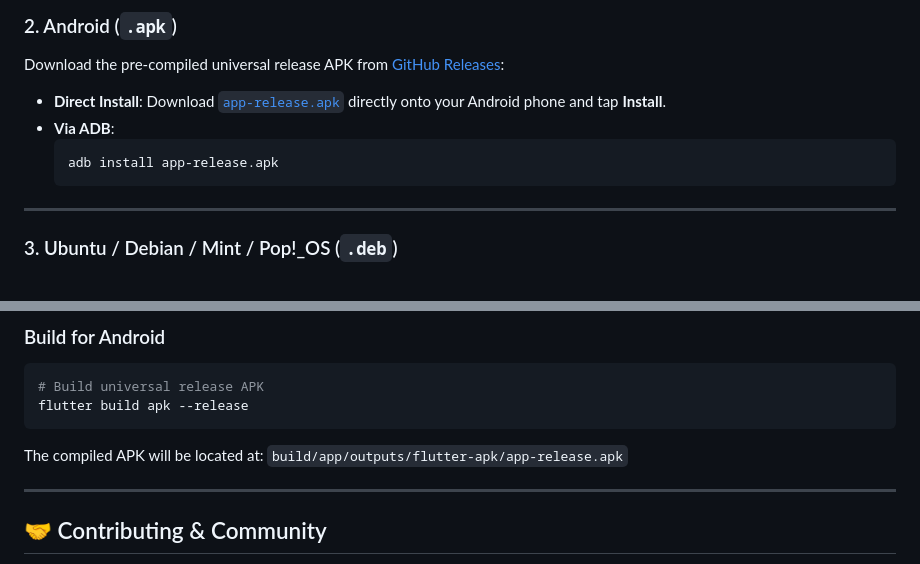
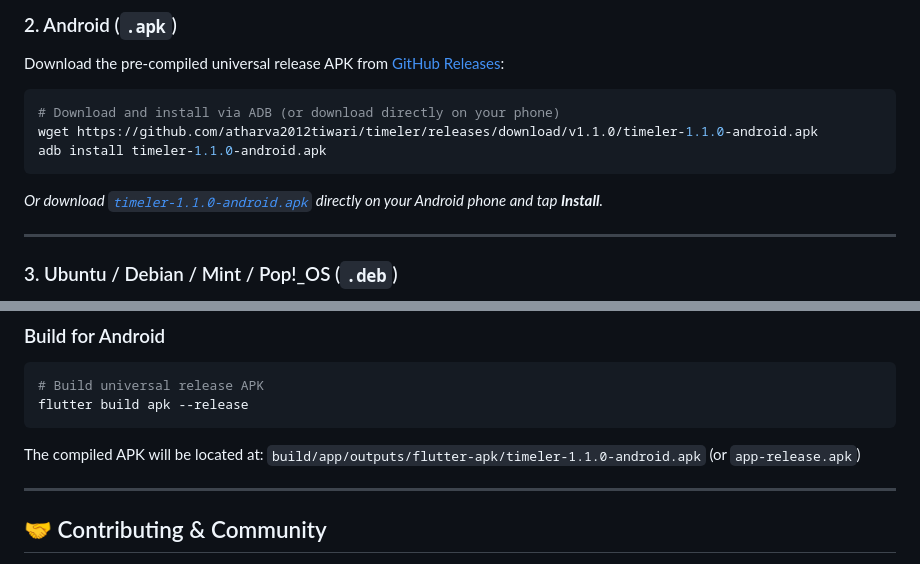
Before and after one commit to atharva2012tiwari/timeler, a Markdown page: README.md, 2 parts joined by grey strips. Drawn GitHub-style.

Commit message:
docs: update README with direct timeler-1.1.0-android.apk download link

````diff
--- a/README.md
+++ b/README.md
@@ -174,11 +174,13 @@ sudo snap install timeler
 ### 2. Android (`.apk`)
 Download the pre-compiled universal release APK from [GitHub Releases](https://github.com/atharva2012tiwari/timeler/releases/latest):
 
-- **Direct Install**: Download [`app-release.apk`](https://github.com/atharva2012tiwari/timeler/releases/latest) directly onto your Android phone and tap **Install**.
-- **Via ADB**:
-  ```bash
-  adb install app-release.apk
-  ```
+```bash
+# Download and install via ADB (or download directly on your phone)
+wget https://github.com/atharva2012tiwari/timeler/releases/download/v1.1.0/timeler-1.1.0-android.apk
+adb install timeler-1.1.0-android.apk
+```
+
+*Or download [`timeler-1.1.0-android.apk`](https://github.com/atharva2012tiwari/timeler/releases/download/v1.1.0/timeler-1.1.0-android.apk) directly on your Android phone and tap **Install**.*
 
 ---
 
@@ -259,7 +261,7 @@ flutter build apk --release
 ```
 
 The compiled APK will be located at:
-`build/app/outputs/flutter-apk/app-release.apk`
+`build/app/outputs/flutter-apk/timeler-1.1.0-android.apk` (or `app-release.apk`)
 
 ---
 
````
